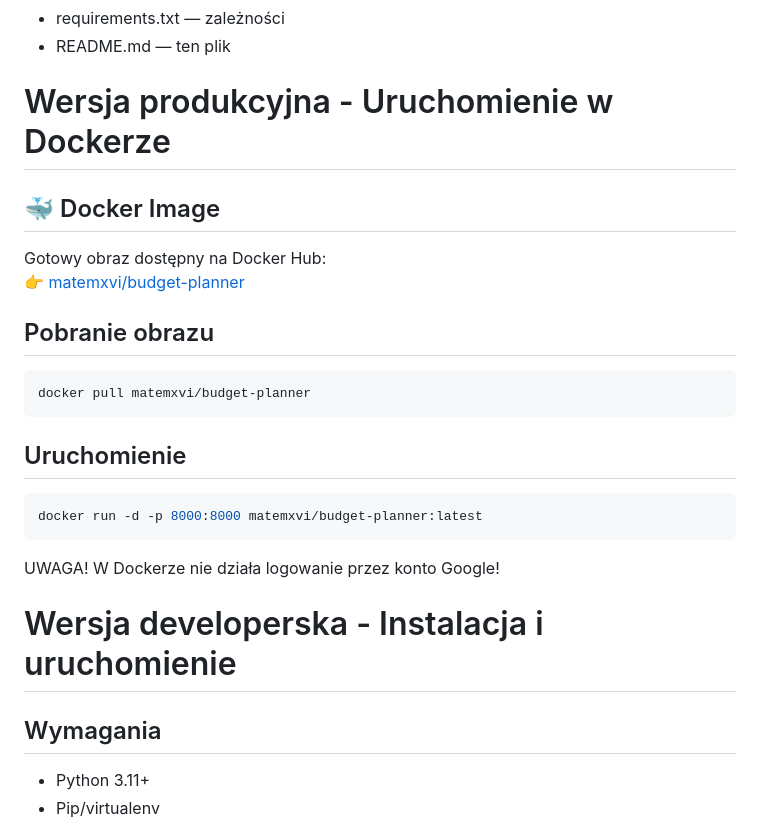
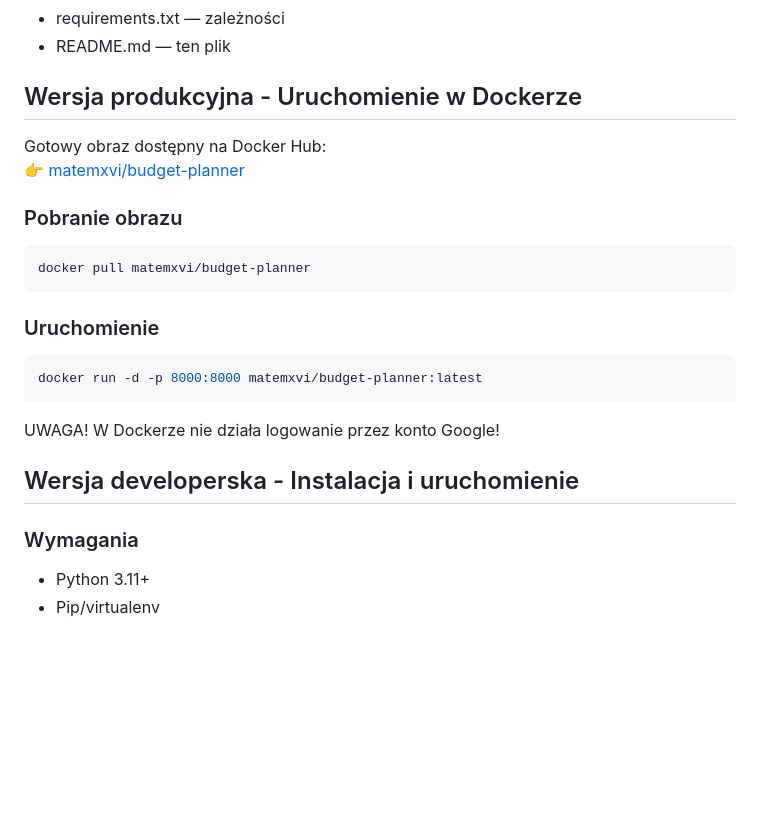
Before and after one commit to MatemXVI/BudgetPlannerApp, a Markdown page: README.md, the part around the change printed below. Rendered like a GitHub page; blank space fills up the shorter version.

````diff
--- a/README.md
+++ b/README.md
@@ -25,28 +25,26 @@ UI wyświetla e‑mail zalogowanego użytkownika obok przycisku „Wyloguj”.
 - requirements.txt — zależności
 - README.md — ten plik
 
-# Wersja produkcyjna - Uruchomienie w Dockerze
-
-## 🐳 Docker Image
+## Wersja produkcyjna - Uruchomienie w Dockerze
 
 Gotowy obraz dostępny na Docker Hub:
 👉 [matemxvi/budget-planner](https://hub.docker.com/r/matemxvi/budget-planner)
 
-## Pobranie obrazu
+### Pobranie obrazu
 ```bash
 docker pull matemxvi/budget-planner
 ```
 
-## Uruchomienie
+### Uruchomienie
 ```bash
 docker run -d -p 8000:8000 matemxvi/budget-planner:latest
 ```
 
 UWAGA! W Dockerze nie działa logowanie przez konto Google!
 
-# Wersja developerska - Instalacja i uruchomienie
+## Wersja developerska - Instalacja i uruchomienie
 
-## Wymagania
+### Wymagania
   - Python 3.11+
   - Pip/virtualenv
 
````
Also changed, not shown: other parts of README.md (+3 -3 lines).
